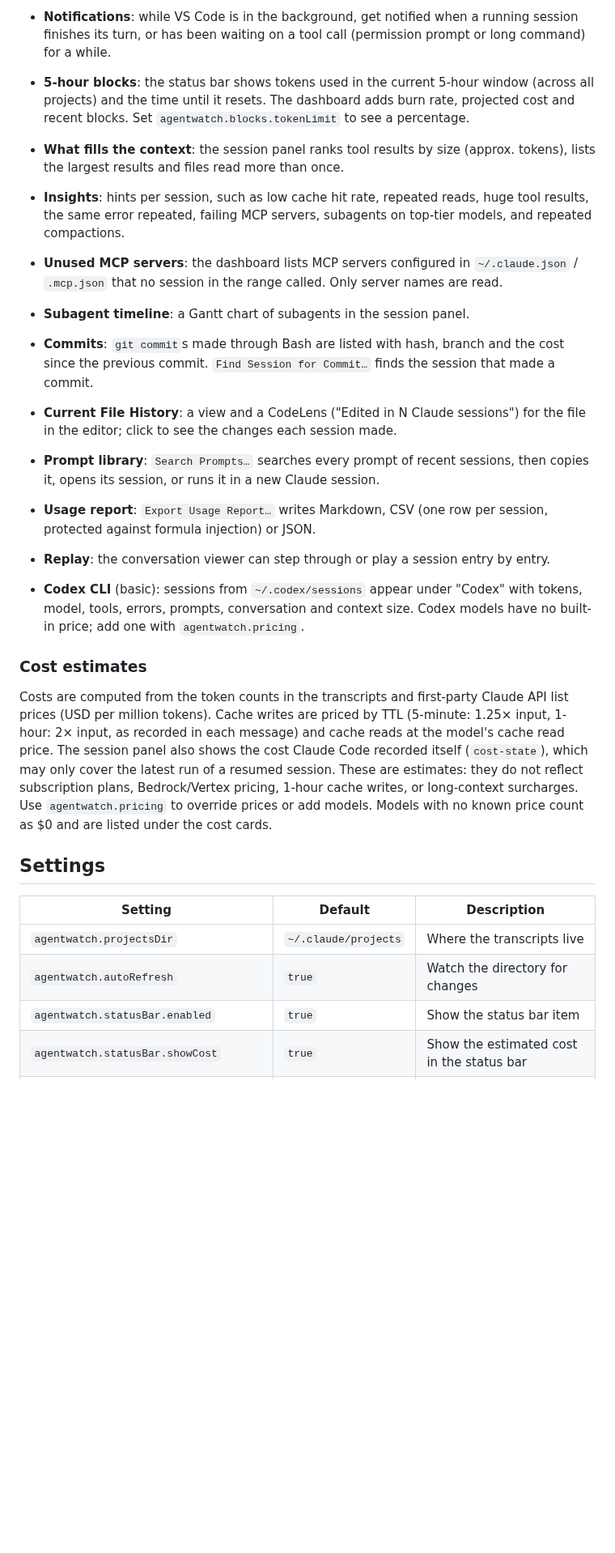
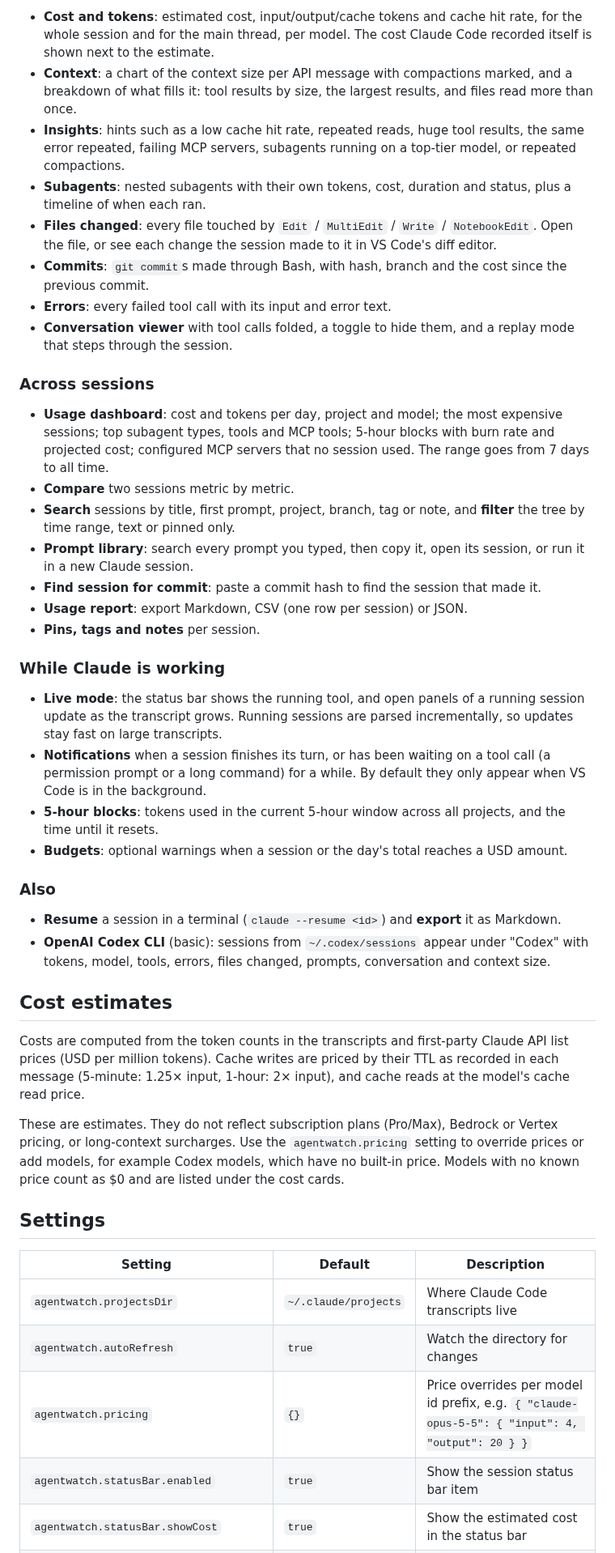
Before and after one commit to danhhuynh25029/agentwatch, a Markdown page: README.md, the part around one of its changes. Shown at 81% size. Drawn GitHub-style; blank space fills up the shorter version.

```diff
--- a/README.md
+++ b/README.md
@@ -30,26 +50,47 @@ A VS Code extension for browsing past Claude Code sessions stored in `~/.claude/
 
-- **Notifications**: while VS Code is in the background, get notified when a running session finishes its turn, or has been waiting on a tool call (permission prompt or long command) for a while.
-- **5-hour blocks**: the status bar shows tokens used in the current 5-hour window (across all projects) and the time until it resets. The dashboard adds burn rate, projected cost and recent blocks. Set `agentwatch.blocks.tokenLimit` to see a percentage.
-- **What fills the context**: the session panel ranks tool results by size (approx. tokens), lists the largest results and files read more than once.
-- **Insights**: hints per session, such as low cache hit rate, repeated reads, huge tool results, the same error repeated, failing MCP servers, subagents on top-tier models, and repeated compactions.
-- **Unused MCP servers**: the dashboard lists MCP servers configured in `~/.claude.json` / `.mcp.json` that no session in the range called. Only server names are read.
-- **Subagent timeline**: a Gantt chart of subagents in the session panel.
-- **Commits**: `git commit`s made through Bash are listed with hash, branch and the cost since the previous commit. `Find Session for Commit…` finds the session that made a commit.
-- **Current File History**: a view and a CodeLens ("Edited in N Claude sessions") for the file in the editor; click to see the changes each session made.
-- **Prompt library**: `Search Prompts…` searches every prompt of recent sessions, then copies it, opens its session, or runs it in a new Claude session.
-- **Usage report**: `Export Usage Report…` writes Markdown, CSV (one row per session, protected against formula injection) or JSON.
-- **Replay**: the conversation viewer can step through or play a session entry by entry.
-- **Codex CLI** (basic): sessions from `~/.codex/sessions` appear under "Codex" with tokens, model, tools, errors, prompts, conversation and context size. Codex models have no built-in price; add one with `agentwatch.pricing`.
+- **Cost and tokens**: estimated cost, input/output/cache tokens and cache hit rate, for the whole session and for the main thread, per model. The cost Claude Code recorded itself is shown next to the estimate.
+- **Context**: a chart of the context size per API message with compactions marked, and a breakdown of what fills it: tool results by size, the largest results, and files read more than once.
+- **Insights**: hints such as a low cache hit rate, repeated reads, huge tool results, the same error repeated, failing MCP servers, subagents running on a top-tier model, or repeated compactions.
+- **Subagents**: nested subagents with their own tokens, cost, duration and status, plus a timeline of when each ran.
+- **Files changed**: every file touched by `Edit` / `MultiEdit` / `Write` / `NotebookEdit`. Open the file, or see each change the session made to it in VS Code's diff editor.
+- **Commits**: `git commit`s made through Bash, with hash, branch and the cost since the previous commit.
+- **Errors**: every failed tool call with its input and error text.
+- **Conversation viewer** with tool calls folded, a toggle to hide them, and a replay mode that steps through the session.
 
-### Cost estimates
+### Across sessions
 
-Costs are computed from the token counts in the transcripts and first-party Claude API list prices (USD per million tokens). Cache writes are priced by TTL (5-minute: 1.25× input, 1-hour: 2× input, as recorded in each message) and cache reads at the model's cache read price. The session panel also shows the cost Claude Code recorded itself (`cost-state`), which may only cover the latest run of a resumed session. These are estimates: they do not reflect subscription plans, Bedrock/Vertex pricing, 1-hour cache writes, or long-context surcharges. Use `agentwatch.pricing` to override prices or add models. Models with no known price count as $0 and are listed under the cost cards.
+- **Usage dashboard**: cost and tokens per day, project and model; the most expensive sessions; top subagent types, tools and MCP tools; 5-hour blocks with burn rate and projected cost; configured MCP servers that no session used. The range goes from 7 days to all time.
+- **Compare** two sessions metric by metric.
+- **Search** sessions by title, first prompt, project, branch, tag or note, and **filter** the tree by time range, text or pinned only.
+- **Prompt library**: search every prompt you typed, then copy it, open its session, or run it in a new Claude session.
+- **Find session for commit**: paste a commit hash to find the session that made it.
+- **Usage report**: export Markdown, CSV (one row per session) or JSON.
+- **Pins, tags and notes** per session.
+
+### While Claude is working
+
+- **Live mode**: the status bar shows the running tool, and open panels of a running session update as the transcript grows. Running sessions are parsed incrementally, so updates stay fast on large transcripts.
+- **Notifications** when a session finishes its turn, or has been waiting on a tool call (a permission prompt or a long command) for a while. By default they only appear when VS Code is in the background.
+- **5-hour blocks**: tokens used in the current 5-hour window across all projects, and the time until it resets.
+- **Budgets**: optional warnings when a session or the day's total reaches a USD amount.
+
+### Also
+
+- **Resume** a session in a terminal (`claude --resume <id>`) and **export** it as Markdown.
+- **OpenAI Codex CLI** (basic): sessions from `~/.codex/sessions` appear under "Codex" with tokens, model, tools, errors, files changed, prompts, conversation and context size.
+
+## Cost estimates
+
+Costs are computed from the token counts in the transcripts and first-party Claude API list prices (USD per million tokens). Cache writes are priced by their TTL as recorded in each message (5-minute: 1.25× input, 1-hour: 2× input), and cache reads at the model's cache read price.
+
+These are estimates. They do not reflect subscription plans (Pro/Max), Bedrock or Vertex pricing, or long-context surcharges. Use the `agentwatch.pricing` setting to override prices or add models, for example Codex models, which have no built-in price. Models with no known price count as $0 and are listed under the cost cards.
 
 ## Settings
 
 | Setting | Default | Description |
 | --- | --- | --- |
-| `agentwatch.projectsDir` | `~/.claude/projects` | Where the transcripts live |
+| `agentwatch.projectsDir` | `~/.claude/projects` | Where Claude Code transcripts live |
 | `agentwatch.autoRefresh` | `true` | Watch the directory for changes |
-| `agentwatch.statusBar.enabled` | `true` | Show the status bar item |
+| `agentwatch.pricing` | `{}` | Price overrides per model id prefix, e.g. `{ "claude-opus-5-5": { "input": 4, "output": 20 } }` |
+| `agentwatch.statusBar.enabled` | `true` | Show the session status bar item |
 | `agentwatch.statusBar.showCost` | `true` | Show the estimated cost in the status bar |
```
Also changed, not shown: other parts of README.md (+68 -40 lines), media/screenshots/compare.png (added), media/screenshots/conversation.png (added), media/screenshots/dashboard.png (added), media/screenshots/session.png (added), 3 other files.
